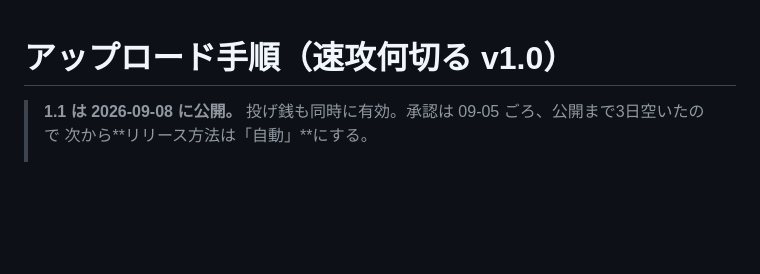
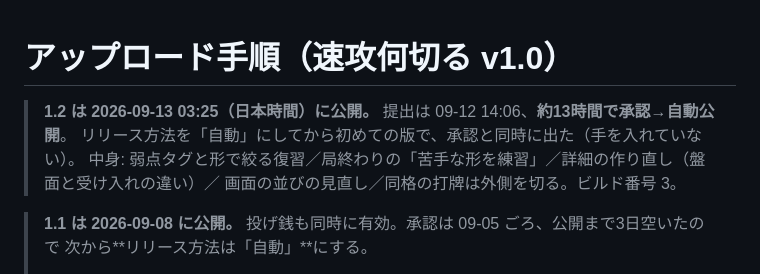
Before and after one commit to zzzjjj080/sokkou, a Markdown page: store/TODO-アップロード手順.md, the part around the change. Rendered like a GitHub page; blank space fills up the shorter version.

Commit message:
1.2 の公開を記録（承認まで約13時間、自動で公開）
Co-Authored-By: Claude Opus 5 <noreply@anthropic.com>

```diff
--- a/store/TODO-アップロード手順.md
+++ b/store/TODO-アップロード手順.md
@@ -1,4 +1,9 @@
 # アップロード手順（速攻何切る v1.0）
+
+> **1.2 は 2026-09-13 03:25（日本時間）に公開。** 提出は 09-12 14:06、**約13時間で承認→自動公開**。
+> リリース方法を「自動」にしてから初めての版で、承認と同時に出た（手を入れていない）。
+> 中身: 弱点タグと形で絞る復習／局終わりの「苦手な形を練習」／詳細の作り直し（盤面と受け入れの違い）／
+> 画面の並びの見直し／同格の打牌は外側を切る。ビルド番号 3。
 
 > **1.1 は 2026-09-08 に公開。** 投げ銭も同時に有効。承認は 09-05 ごろ、公開まで3日空いたので
 > 次から**リリース方法は「自動」**にする。
```
